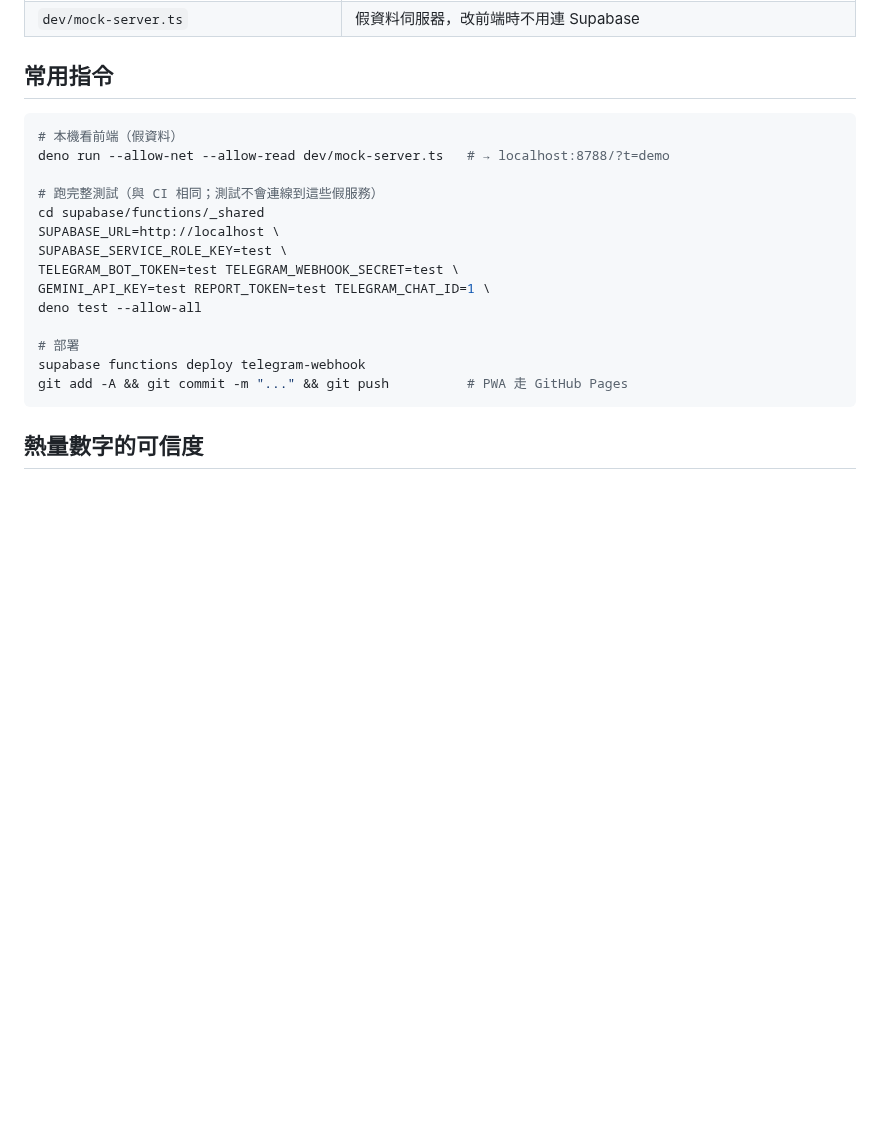
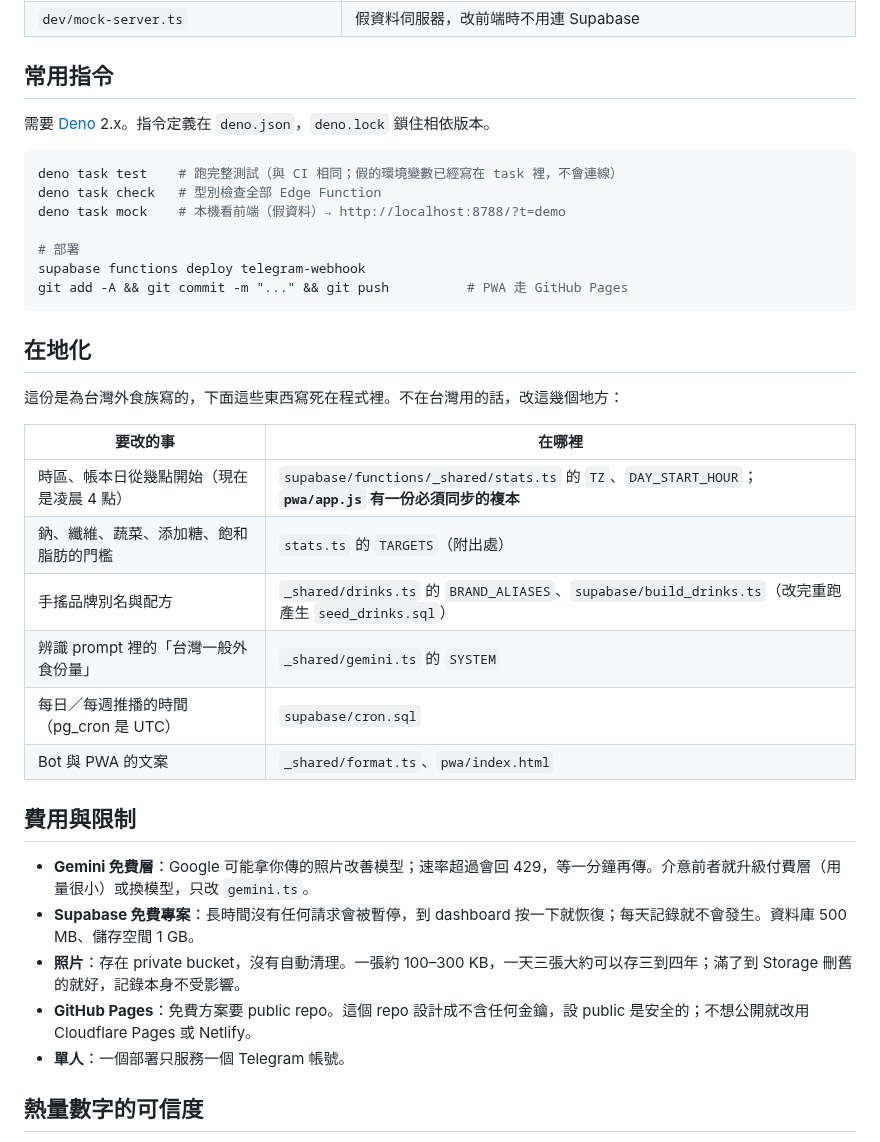
Before and after one commit to ssuyu0829/food-log, a Markdown page: README.md, the part around one of its changes. Rendered like a GitHub page; blank space fills up the shorter version.

````diff
--- a/README.md
+++ b/README.md
@@ -52,22 +59,38 @@ Telegram（拍照／打字）
 
 ## 常用指令
 
+需要 [Deno](https://deno.com) 2.x。指令定義在 `deno.json`，`deno.lock` 鎖住相依版本。
+
 ```bash
-# 本機看前端（假資料）
-deno run --allow-net --allow-read dev/mock-server.ts   # → localhost:8788/?t=demo
-
-# 跑完整測試（與 CI 相同；測試不會連線到這些假服務）
-cd supabase/functions/_shared
-SUPABASE_URL=http://localhost \
-SUPABASE_SERVICE_ROLE_KEY=test \
-TELEGRAM_BOT_TOKEN=test TELEGRAM_WEBHOOK_SECRET=test \
-GEMINI_API_KEY=test REPORT_TOKEN=test TELEGRAM_CHAT_ID=1 \
-deno test --allow-all
+deno task test    # 跑完整測試（與 CI 相同；假的環境變數已經寫在 task 裡，不會連線）
+deno task check   # 型別檢查全部 Edge Function
+deno task mock    # 本機看前端（假資料）→ http://localhost:8788/?t=demo
 
 # 部署
 supabase functions deploy telegram-webhook
 git add -A && git commit -m "..." && git push          # PWA 走 GitHub Pages
 ```
+
+## 在地化
+
+這份是為台灣外食族寫的，下面這些東西寫死在程式裡。不在台灣用的話，改這幾個地方：
+
+| 要改的事 | 在哪裡 |
+|---|---|
+| 時區、帳本日從幾點開始（現在是凌晨 4 點） | `supabase/functions/_shared/stats.ts` 的 `TZ`、`DAY_START_HOUR`；**`pwa/app.js` 有一份必須同步的複本** |
+| 鈉、纖維、蔬菜、添加糖、飽和脂肪的門檻 | `stats.ts` 的 `TARGETS`（附出處） |
+| 手搖品牌別名與配方 | `_shared/drinks.ts` 的 `BRAND_ALIASES`、`supabase/build_drinks.ts`（改完重跑產生 `seed_drinks.sql`） |
+| 辨識 prompt 裡的「台灣一般外食份量」 | `_shared/gemini.ts` 的 `SYSTEM` |
+| 每日／每週推播的時間（pg_cron 是 UTC） | `supabase/cron.sql` |
+| Bot 與 PWA 的文案 | `_shared/format.ts`、`pwa/index.html` |
+
+## 費用與限制
+
+- **Gemini 免費層**：Google 可能拿你傳的照片改善模型；速率超過會回 429，等一分鐘再傳。介意前者就升級付費層（用量很小）或換模型，只改 `gemini.ts`。
+- **Supabase 免費專案**：長時間沒有任何請求會被暫停，到 dashboard 按一下就恢復；每天記錄就不會發生。資料庫 500 MB、儲存空間 1 GB。
+- **照片**：存在 private bucket，沒有自動清理。一張約 100–300 KB，一天三張大約可以存三到四年；滿了到 Storage 刪舊的就好，記錄本身不受影響。
+- **GitHub Pages**：免費方案要 public repo。這個 repo 設計成不含任何金鑰，設 public 是安全的；不想公開就改用 Cloudflare Pages 或 Netlify。
+- **單人**：一個部署只服務一個 Telegram 帳號。
 
 ## 熱量數字的可信度
 
````
Also changed, not shown: other parts of README.md (+7 -0 lines), docs/img/pwa-dark.png (added), docs/img/pwa-light.png (added), 5 other files.
